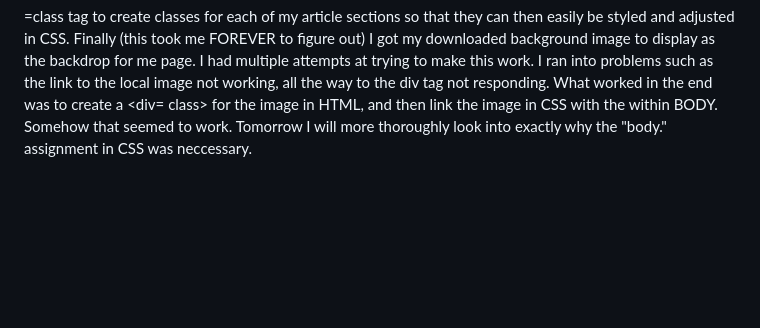
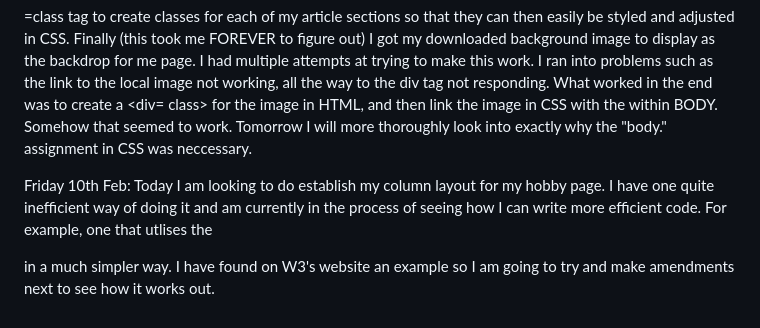
Before and after one commit to samscupoftea/Hobby-Page-, a Markdown page: README.md, the part around the change. GitHub-like rendering; blank space fills up the shorter version.

Commit message:
Changing layout and columns

```diff
--- a/README.md
+++ b/README.md
@@ -31,3 +31,8 @@ I implemented what I had learnt yesterday by using the <div>=class tag to create
 easily be styled and adjusted in CSS.
 Finally (this took me FOREVER to figure out) I got my downloaded background image to display as the backdrop for me page.
 I had multiple attempts at trying to make this work. I ran into problems such as the link to the local image not working, all the way to the div tag not responding. What worked in the end was to create a <div= class> for the image in HTML, and then link the image in CSS with the within BODY. Somehow that seemed to work. Tomorrow I will more thoroughly look into exactly why the "body." assignment in CSS was neccessary.
+
+Friday 10th Feb:
+Today I am looking to do establish my column layout for my hobby page. I have one quite inefficient way of doing it and am currently in the
+process of seeing how I can write more efficient code. For example, one that utlises the <Div> in a much simpler way.
+I have found on W3's website an example so I am going to try and make amendments next to see how it works out.
```
